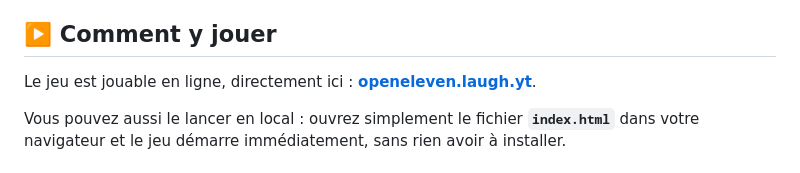
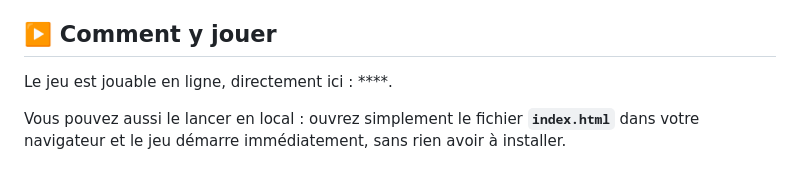
Before and after one commit to mebachirgueye-dev/RoadToTheGlory, a Markdown page: README.md, the part around the change. Drawn GitHub-style.

Commit message:
Remove the URL from the online play section in the README

```diff
--- a/README.md
+++ b/README.md
@@ -63,7 +63,7 @@ En club comme en sélection, tout se joue :
 
 ## ▶️ Comment y jouer
 
-Le jeu est jouable en ligne, directement ici : **[openeleven.laugh.yt](https://openeleven.laugh.yt)**.
+Le jeu est jouable en ligne, directement ici : ****.
 
 Vous pouvez aussi le lancer en local : ouvrez simplement le fichier **`index.html`** dans votre navigateur et le jeu démarre immédiatement, sans rien avoir à installer.
 
```
